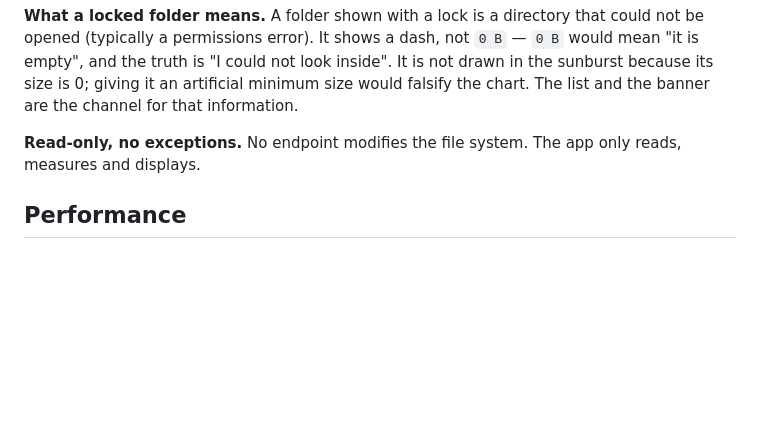
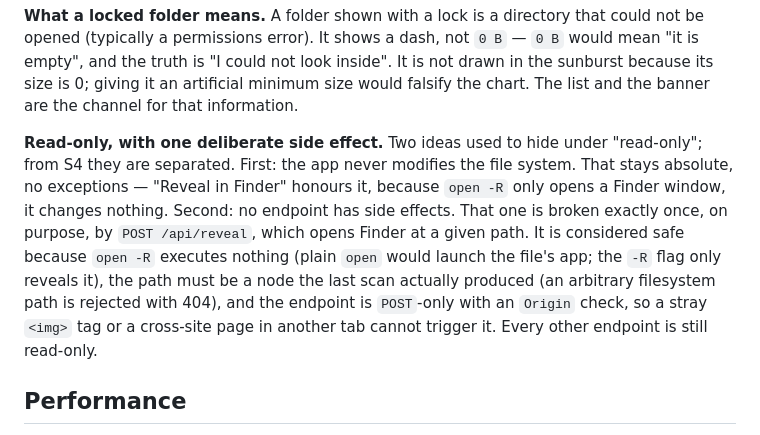
Before and after one commit to pATMosk19/escaner_disco, a Markdown page: README.md, the part around the change. GitHub-like rendering; blank space fills up the shorter version.

```diff
--- a/README.md
+++ b/README.md
@@ -91,8 +91,17 @@ inside". It is not drawn in the sunburst because its size is 0; giving it an
 artificial minimum size would falsify the chart. The list and the banner are the
 channel for that information.
 
-**Read-only, no exceptions.** No endpoint modifies the file system. The app only
-reads, measures and displays.
+**Read-only, with one deliberate side effect.** Two ideas used to hide under
+"read-only"; from S4 they are separated. First: the app never modifies the file
+system. That stays absolute, no exceptions — "Reveal in Finder" honours it,
+because `open -R` only opens a Finder window, it changes nothing. Second: no
+endpoint has side effects. That one is broken exactly once, on purpose, by
+`POST /api/reveal`, which opens Finder at a given path. It is considered safe
+because `open -R` executes nothing (plain `open` would launch the file's app;
+the `-R` flag only reveals it), the path must be a node the last scan actually
+produced (an arbitrary filesystem path is rejected with 404), and the endpoint
+is `POST`-only with an `Origin` check, so a stray `<img>` tag or a cross-site
+page in another tab cannot trigger it. Every other endpoint is still read-only.
 
 ## Performance
 
```
Also changed, not shown: README.es.md (+13 -2 lines), docs/PROMPT-S4.md (added, +163 -0 lines).
